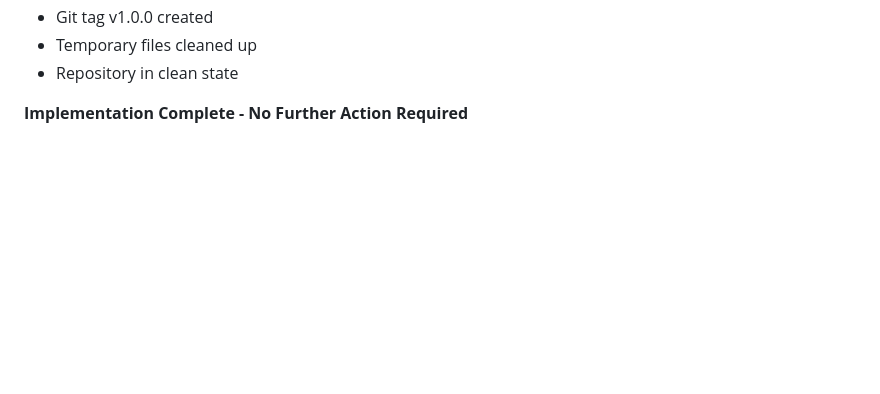
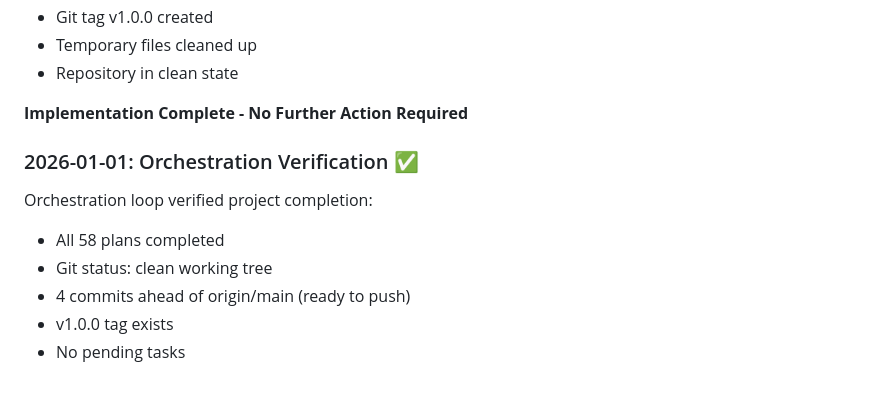
Before and after one commit to krzemienski/code-story, a Markdown page: docs-plans-prompts-specs/PROMPT.md, the part around the change. GitHub-like rendering; blank space fills up the shorter version.

Commit message:
docs: Verify orchestration loop confirms project completion

```diff
--- a/docs-plans-prompts-specs/PROMPT.md
+++ b/docs-plans-prompts-specs/PROMPT.md
@@ -1279,3 +1279,12 @@ Execute all 58 plans sequentially, tracking progress. Build the complete Code St
 - Repository in clean state
 
 **Implementation Complete - No Further Action Required**
+
+### 2026-01-01: Orchestration Verification ✅
+
+Orchestration loop verified project completion:
+- All 58 plans completed
+- Git status: clean working tree
+- 4 commits ahead of origin/main (ready to push)
+- v1.0.0 tag exists
+- No pending tasks
```
